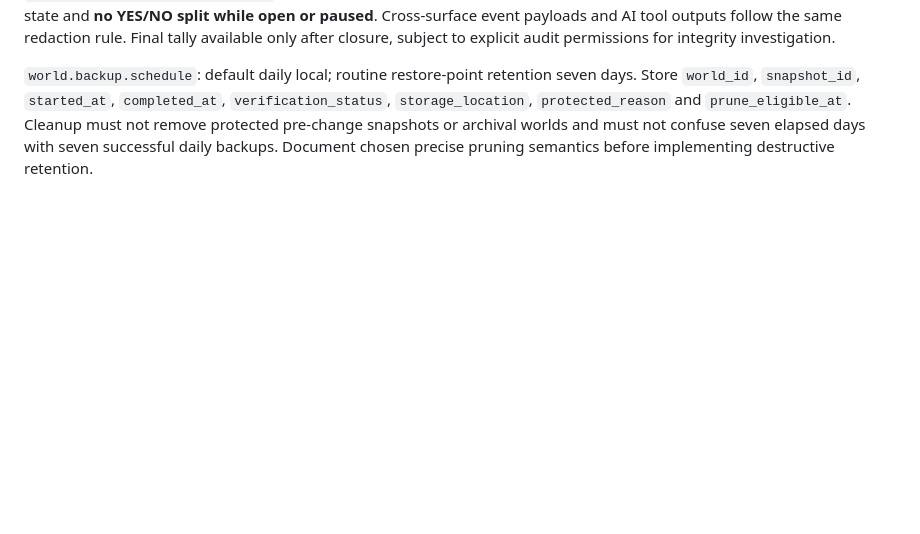
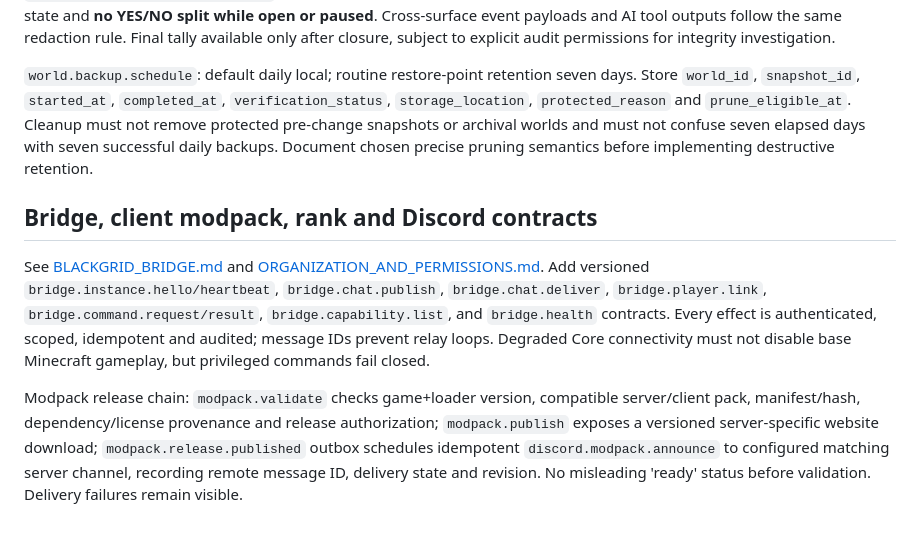
Before and after one commit to deadadm1n/BlackGrid, a Markdown page: docs/CONTRACTS.md, the part around the change. Drawn GitHub-style; blank space fills up the shorter version.

Commit message:
docs: integrate endgame roles Minecraft bridge and modpack release workflow

```diff
--- a/docs/CONTRACTS.md
+++ b/docs/CONTRACTS.md
@@ -97,3 +97,9 @@ Final decisions: exact ballot outage treatment, quorum/threshold policies, voter
 `GET /api/v1/ballots/{id}/status` returns eligible electorate size, valid vote count, quorum progress, deadline/paused state and **no YES/NO split while open or paused**. Cross-surface event payloads and AI tool outputs follow the same redaction rule. Final tally available only after closure, subject to explicit audit permissions for integrity investigation.
 
 `world.backup.schedule`: default daily local; routine restore-point retention seven days. Store `world_id`, `snapshot_id`, `started_at`, `completed_at`, `verification_status`, `storage_location`, `protected_reason` and `prune_eligible_at`. Cleanup must not remove protected pre-change snapshots or archival worlds and must not confuse seven elapsed days with seven successful daily backups. Document chosen precise pruning semantics before implementing destructive retention.
+
+## Bridge, client modpack, rank and Discord contracts
+
+See [BLACKGRID_BRIDGE.md](BLACKGRID_BRIDGE.md) and [ORGANIZATION_AND_PERMISSIONS.md](ORGANIZATION_AND_PERMISSIONS.md). Add versioned `bridge.instance.hello/heartbeat`, `bridge.chat.publish`, `bridge.chat.deliver`, `bridge.player.link`, `bridge.command.request/result`, `bridge.capability.list`, and `bridge.health` contracts. Every effect is authenticated, scoped, idempotent and audited; message IDs prevent relay loops. Degraded Core connectivity must not disable base Minecraft gameplay, but privileged commands fail closed.
+
+Modpack release chain: `modpack.validate` checks game+loader version, compatible server/client pack, manifest/hash, dependency/license provenance and release authorization; `modpack.publish` exposes a versioned server-specific website download; `modpack.release.published` outbox schedules idempotent `discord.modpack.announce` to configured matching server channel, recording remote message ID, delivery state and revision. No misleading 'ready' status before validation. Delivery failures remain visible.
```
